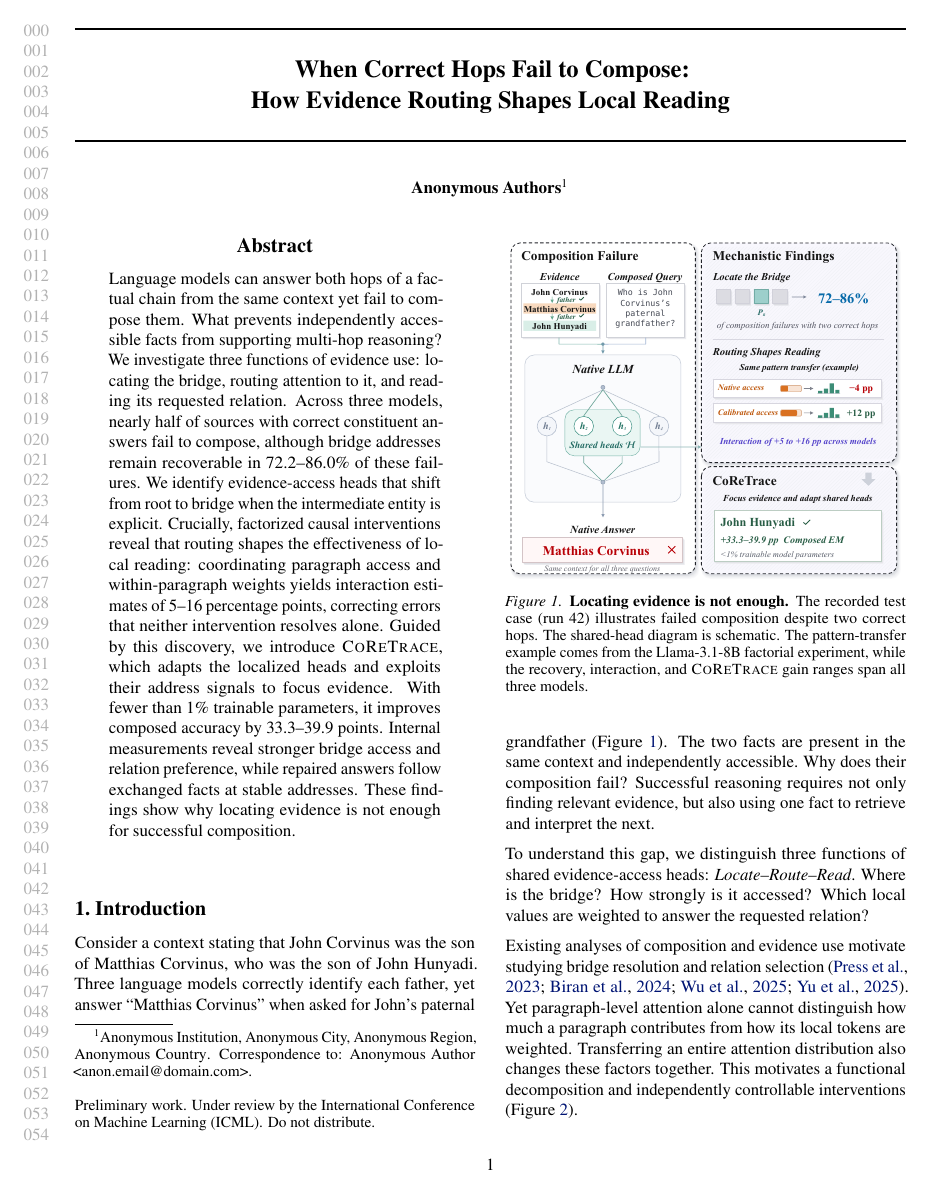
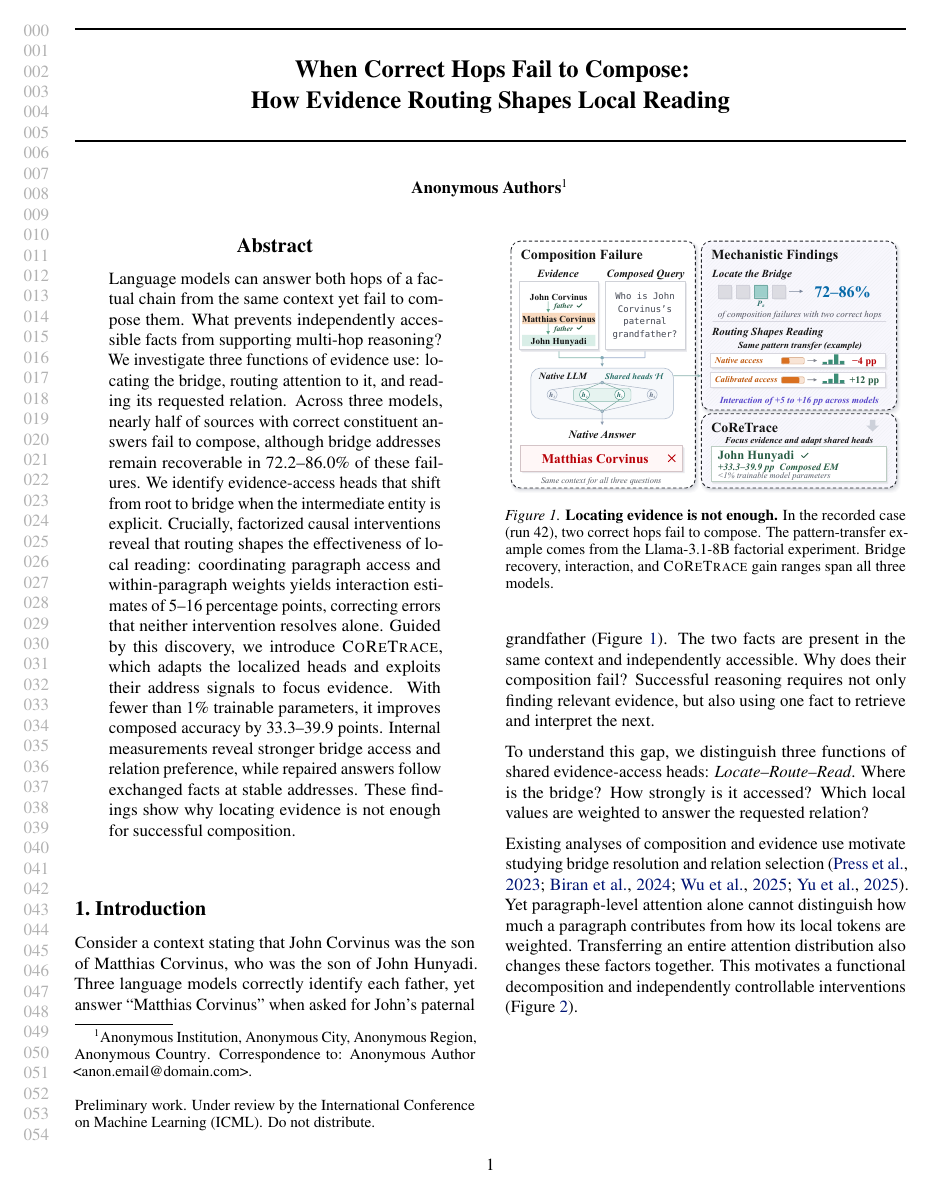
Before and after one commit to litxiaoyao/coretrace, a LaTeX paper (paper/main.tex): page 1 of 25. Compiled offline with pdfLaTeX.

Commit message:
Refine Figure 1 teaser layout and rebuild manuscript

```diff
--- a/paper/main.tex
+++ b/paper/main.tex
@@ -67,7 +67,7 @@ Language models can answer both hops of a factual chain from the same context ye
 \end{abstract}
 \begin{figure}[!t]
 \centering\includegraphics[width=\columnwidth]{figures/figure1_teaser_vector.pdf}
-\caption{\textbf{Locating evidence is not enough.} The recorded test case (run 42) illustrates failed composition despite two correct hops. The shared-head diagram is schematic. The pattern-transfer example comes from the Llama-3.1-8B factorial experiment, while the recovery, interaction, and \method\ gain ranges span all three models.}\label{fig:teaser}
+\caption{\textbf{Locating evidence is not enough.} In the recorded case (run 42), two correct hops fail to compose. The pattern-transfer example comes from the Llama-3.1-8B factorial experiment. Bridge recovery, interaction, and \method\ gain ranges span all three models.}\label{fig:teaser}
 \end{figure}
 \input{sections/introduction}
 \input{sections/related_work}
```
Also changed, not shown: paper/figures/figure1_teaser_vector.pdf, paper/figures/figure1_teaser_vector_preview.png, paper/main.pdf, 1 other file.
